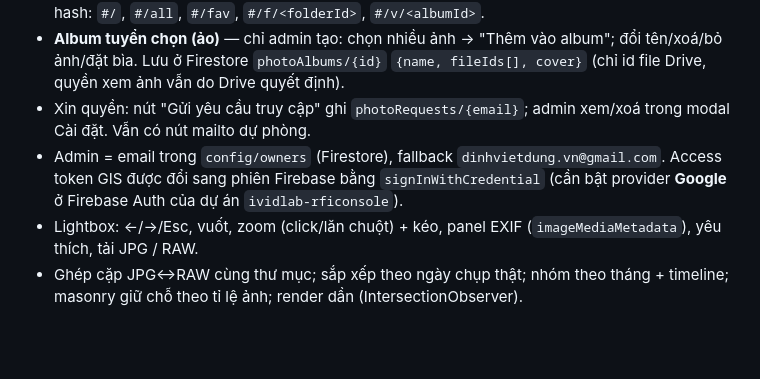
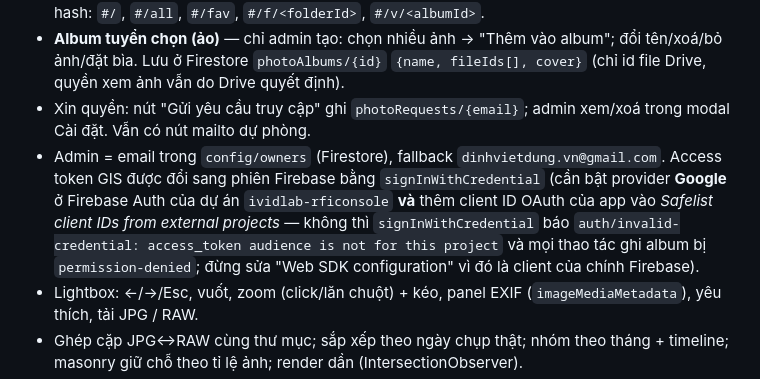
Before and after one commit to javisdinh0/vietduongphoto, a Markdown page: docs/README.md, the part around the change. Drawn GitHub-style; blank space fills up the shorter version.

Commit message:
Docs: Firebase Google provider needs the app OAuth client ID safelisted
Co-Authored-By: Claude Sonnet 5.5 <noreply@anthropic.com>

```diff
--- a/docs/README.md
+++ b/docs/README.md
@@ -7,7 +7,7 @@ Thư viện ảnh đọc từ một thư mục Google Drive, chạy hoàn toàn
 - **Album = thư mục con Drive** (đệ quy, breadcrumb, đếm ảnh, ảnh bìa = ảnh mới nhất). Router hash: `#/`, `#/all`, `#/fav`, `#/f/<folderId>`, `#/v/<albumId>`.
 - **Album tuyển chọn (ảo)** — chỉ admin tạo: chọn nhiều ảnh → "Thêm vào album"; đổi tên/xoá/bỏ ảnh/đặt bìa. Lưu ở Firestore `photoAlbums/{id}` `{name, fileIds[], cover}` (chỉ id file Drive, quyền xem ảnh vẫn do Drive quyết định).
 - Xin quyền: nút "Gửi yêu cầu truy cập" ghi `photoRequests/{email}`; admin xem/xoá trong modal Cài đặt. Vẫn có nút mailto dự phòng.
-- Admin = email trong `config/owners` (Firestore), fallback `dinhvietdung.vn@gmail.com`. Access token GIS được đổi sang phiên Firebase bằng `signInWithCredential` (cần bật provider **Google** ở Firebase Auth của dự án `ividlab-rficonsole`).
+- Admin = email trong `config/owners` (Firestore), fallback `dinhvietdung.vn@gmail.com`. Access token GIS được đổi sang phiên Firebase bằng `signInWithCredential` (cần bật provider **Google** ở Firebase Auth của dự án `ividlab-rficonsole` **và** thêm client ID OAuth của app vào *Safelist client IDs from external projects* — không thì `signInWithCredential` báo `auth/invalid-credential: access_token audience is not for this project` và mọi thao tác ghi album bị `permission-denied`; đừng sửa "Web SDK configuration" vì đó là client của chính Firebase).
 - Lightbox: ←/→/Esc, vuốt, zoom (click/lăn chuột) + kéo, panel EXIF (`imageMediaMetadata`), yêu thích, tải JPG / RAW.
 - Ghép cặp JPG↔RAW cùng thư mục; sắp xếp theo ngày chụp thật; nhóm theo tháng + timeline; masonry giữ chỗ theo tỉ lệ ảnh; render dần (IntersectionObserver).
 - Tìm theo tên, lọc năm / có RAW / yêu thích (yêu thích lưu localStorage).
```
